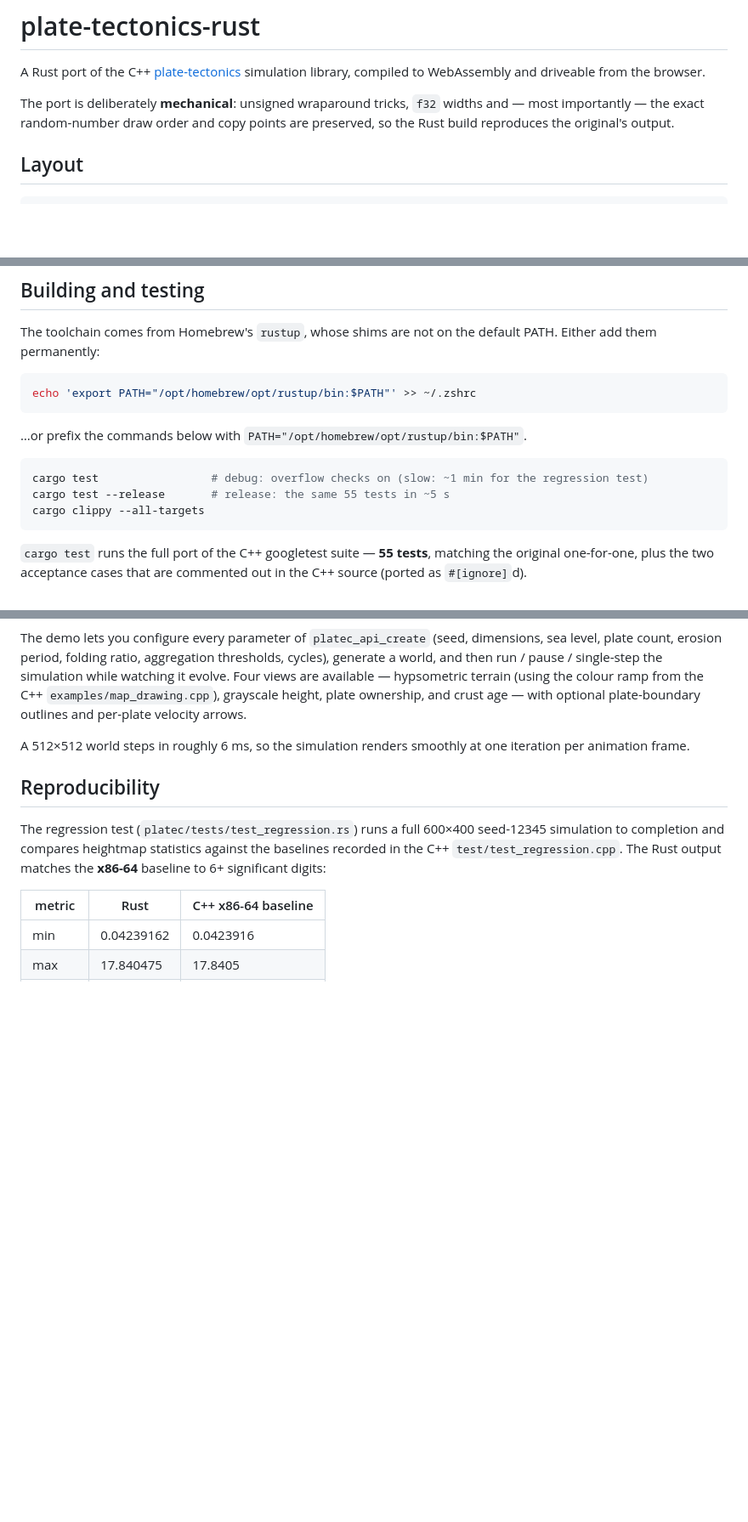
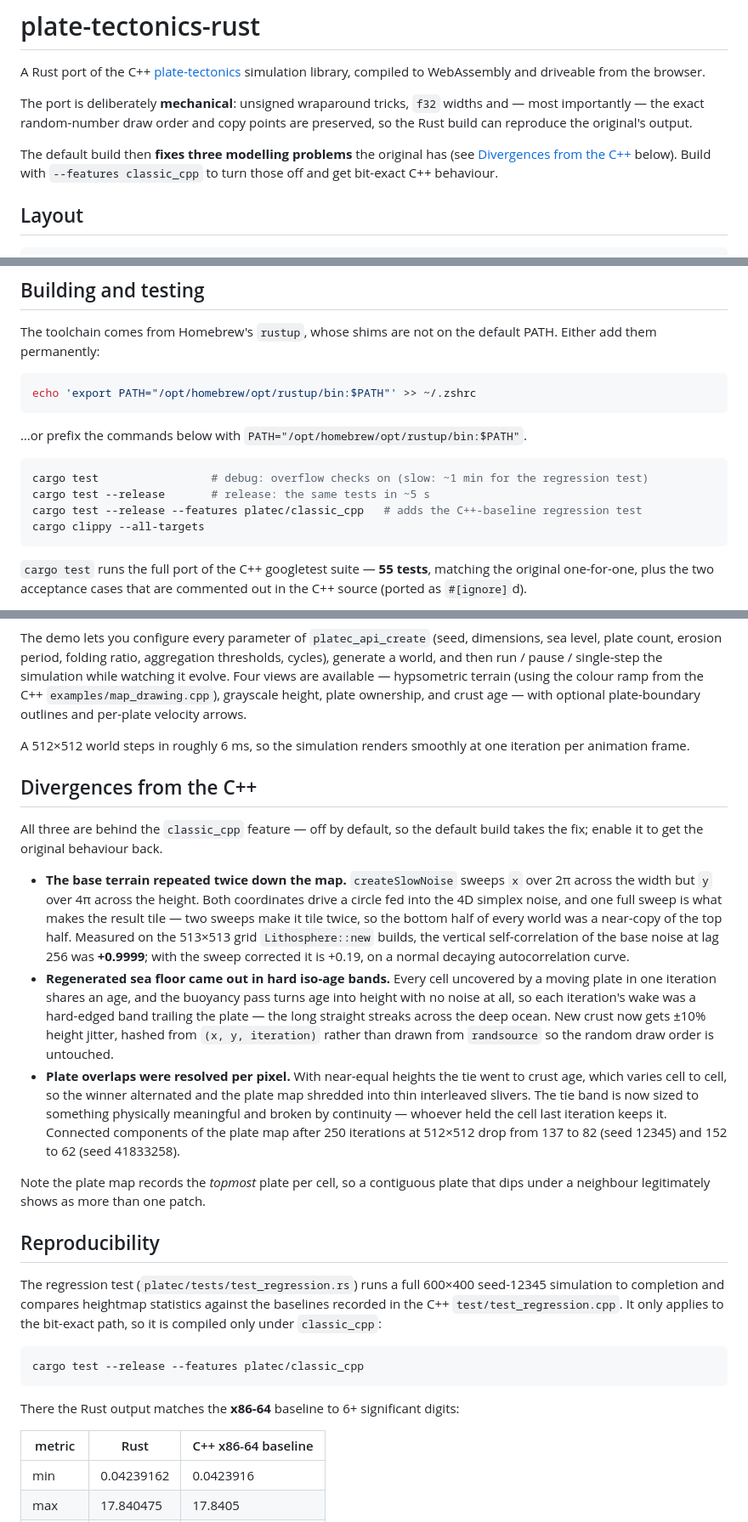
Before and after one commit to ftomassetti/plate-tectonics-rust, a Markdown page: README.md, 3 parts joined by grey strips. Shown at 85% size. GitHub-like rendering; blank space fills up the shorter version.

Commit message:
Document the classic_cpp feature and the three divergences
Co-Authored-By: Claude Opus 5 <noreply@anthropic.com>

````diff
--- a/README.md
+++ b/README.md
@@ -5,7 +5,11 @@ simulation library, compiled to WebAssembly and driveable from the browser.
 
 The port is deliberately **mechanical**: unsigned wraparound tricks, `f32`
 widths and — most importantly — the exact random-number draw order and copy
-points are preserved, so the Rust build reproduces the original's output.
+points are preserved, so the Rust build can reproduce the original's output.
+
+The default build then **fixes three modelling problems** the original has (see
+[Divergences from the C++](#divergences-from-the-c) below). Build with
+`--features classic_cpp` to turn those off and get bit-exact C++ behaviour.
 
 ## Layout
 
@@ -29,7 +33,8 @@ echo 'export PATH="/opt/homebrew/opt/rustup/bin:$PATH"' >> ~/.zshrc
 
 ```sh
 cargo test                 # debug: overflow checks on (slow: ~1 min for the regression test)
-cargo test --release       # release: the same 55 tests in ~5 s
+cargo test --release       # release: the same tests in ~5 s
+cargo test --release --features platec/classic_cpp   # adds the C++-baseline regression test
 cargo clippy --all-targets
 ```
 
@@ -61,12 +66,48 @@ outlines and per-plate velocity arrows.
 A 512×512 world steps in roughly 6 ms, so the simulation renders smoothly at one
 iteration per animation frame.
 
+## Divergences from the C++
+
+All three are behind the `classic_cpp` feature — off by default, so the default
+build takes the fix; enable it to get the original behaviour back.
+
+* **The base terrain repeated twice down the map.** `createSlowNoise` sweeps `x`
+  over 2π across the width but `y` over 4π across the height. Both coordinates
+  drive a circle fed into the 4D simplex noise, and one full sweep is what makes
+  the result tile — two sweeps make it tile twice, so the bottom half of every
+  world was a near-copy of the top half. Measured on the 513×513 grid
+  `Lithosphere::new` builds, the vertical self-correlation of the base noise at
+  lag 256 was **+0.9999**; with the sweep corrected it is +0.19, on a normal
+  decaying autocorrelation curve.
+* **Regenerated sea floor came out in hard iso-age bands.** Every cell uncovered
+  by a moving plate in one iteration shares an age, and the buoyancy pass turns
+  age into height with no noise at all, so each iteration's wake was a
+  hard-edged band trailing the plate — the long straight streaks across the deep
+  ocean. New crust now gets ±10% height jitter, hashed from `(x, y, iteration)`
+  rather than drawn from `randsource` so the random draw order is untouched.
+* **Plate overlaps were resolved per pixel.** With near-equal heights the tie
+  went to crust age, which varies cell to cell, so the winner alternated and the
+  plate map shredded into thin interleaved slivers. The tie band is now sized to
+  something physically meaningful and broken by continuity — whoever held the
+  cell last iteration keeps it. Connected components of the plate map after 250
+  iterations at 512×512 drop from 137 to 82 (seed 12345) and 152 to 62 (seed
+  41833258).
+
+Note the plate map records the *topmost* plate per cell, so a contiguous plate
+that dips under a neighbour legitimately shows as more than one patch.
+
 ## Reproducibility
 
 The regression test (`platec/tests/test_regression.rs`) runs a full 600×400
 seed-12345 simulation to completion and compares heightmap statistics against
-the baselines recorded in the C++ `test/test_regression.cpp`. The Rust output
-matches the **x86-64** baseline to 6+ significant digits:
+the baselines recorded in the C++ `test/test_regression.cpp`. It only applies to
+the bit-exact path, so it is compiled only under `classic_cpp`:
+
+```sh
+cargo test --release --features platec/classic_cpp
+```
+
+There the Rust output matches the **x86-64** baseline to 6+ significant digits:
 
 | metric  | Rust       | C++ x86-64 baseline |
 |---------|------------|---------------------|
````
